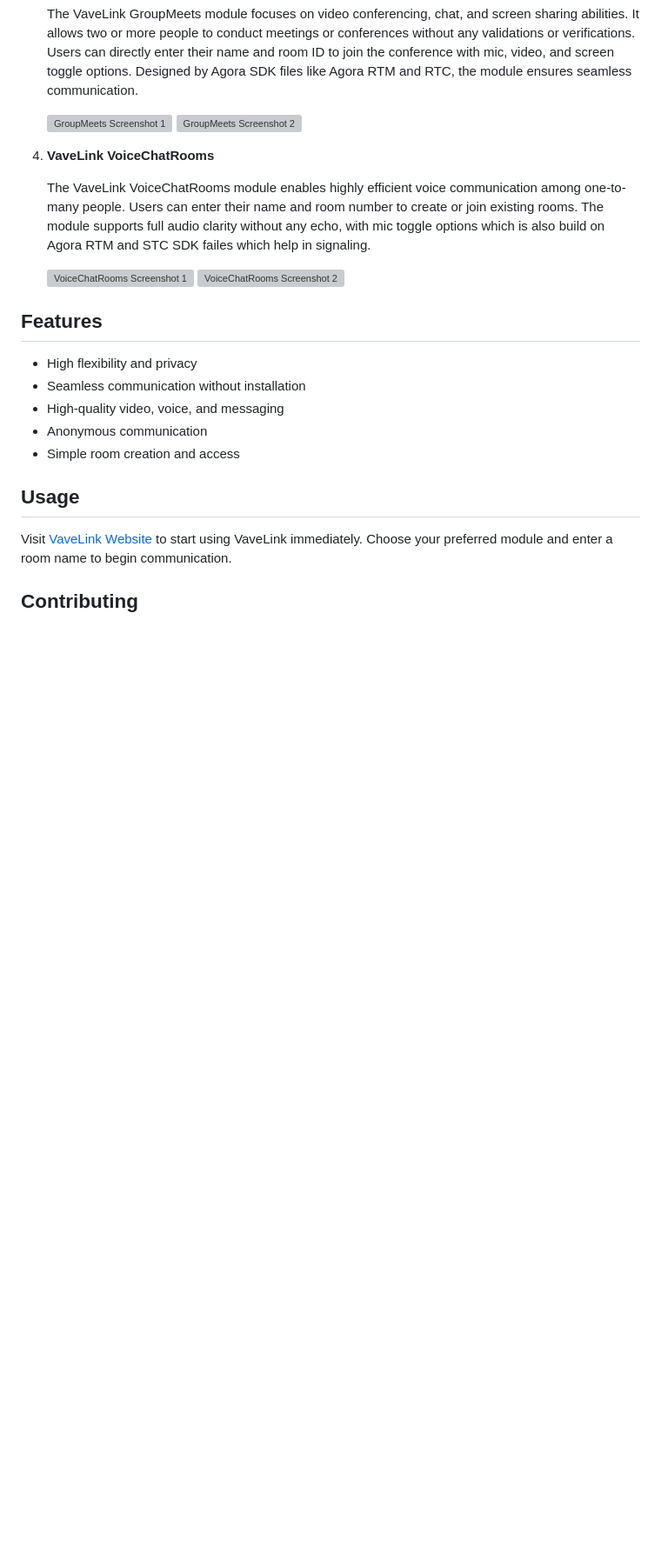
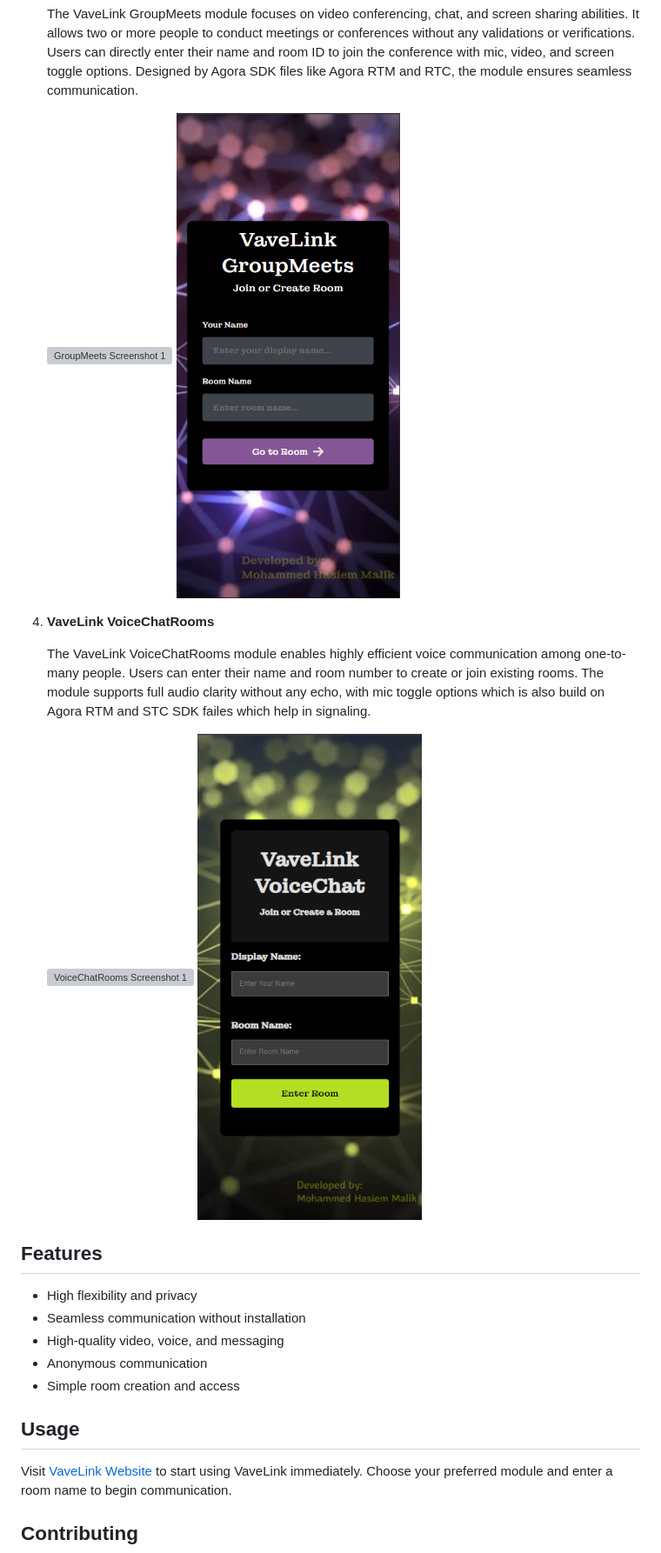
Before and after one commit to MHasiemMalik/VavelinkProjectCompleteRepo, a Markdown page: README.md, the part around one of its changes. Shown at 87% size. GitHub-like rendering; blank space fills up the shorter version; grey boxes are pictures that could not be loaded.

```diff
--- a/README.md
+++ b/README.md
@@ -25,15 +25,15 @@ VaveLink is a versatile web application built on WebRTC, Socket.IO, and Agora SD
 
     The VaveLink GroupMeets module focuses on video conferencing, chat, and screen sharing abilities. It allows two or more people to conduct meetings or conferences without any validations or verifications. Users can directly enter their name and room ID to join the conference with mic, video, and screen toggle options. Designed by Agora SDK files like Agora RTM and RTC, the module ensures seamless communication.
 
-    ![GroupMeets Screenshot 1](/path/to/group_meets_screenshot1.png)
-    ![GroupMeets Screenshot 2](/path/to/group_meets_screenshot2.png)
+    ![GroupMeets Screenshot 1](./ss/Vavelink%20groupmeets.png)
+    ![GroupMeets Screenshot 2](./ss/Vavelink%20Groupmeets%20mobile%20ss.png)
 
 4. **VaveLink VoiceChatRooms**
 
     The VaveLink VoiceChatRooms module enables highly efficient voice communication among one-to-many people. Users can enter their name and room number to create or join existing rooms. The module supports full audio clarity without any echo, with mic toggle options which is also build on Agora RTM and STC SDK failes which help in signaling.
 
-    ![VoiceChatRooms Screenshot 1](/path/to/voice_chat_screenshot1.png)
-    ![VoiceChatRooms Screenshot 2](/path/to/voice_chat_screenshot2.png)
+    ![VoiceChatRooms Screenshot 1](./ss/Vavelink%20Voice%20ss.png)
+    ![VoiceChatRooms Screenshot 2](./ss/Vavelink%20Voice%20mobile%20ss.png)
 
 ## Features
 
```
Also changed, not shown: other parts of README.md (+5 -5 lines).
